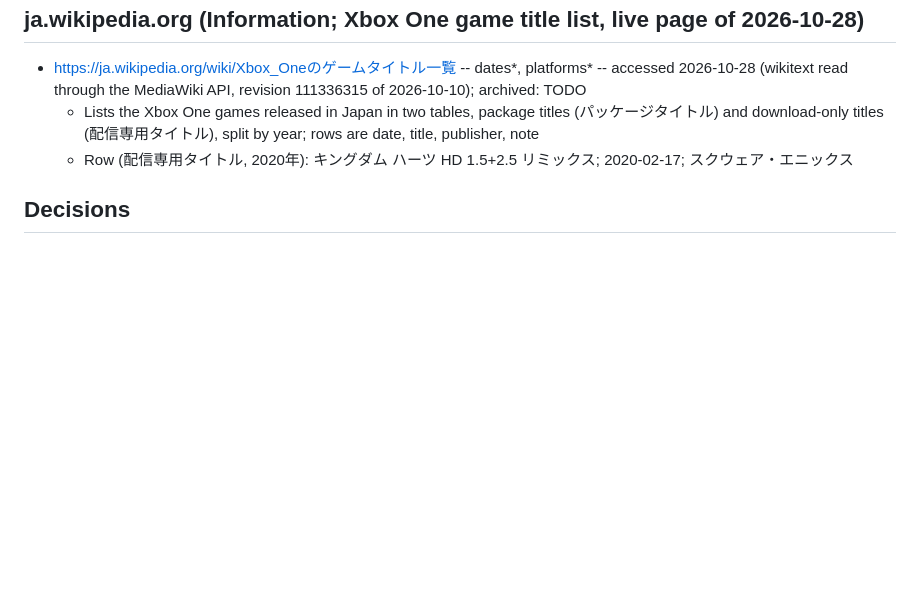
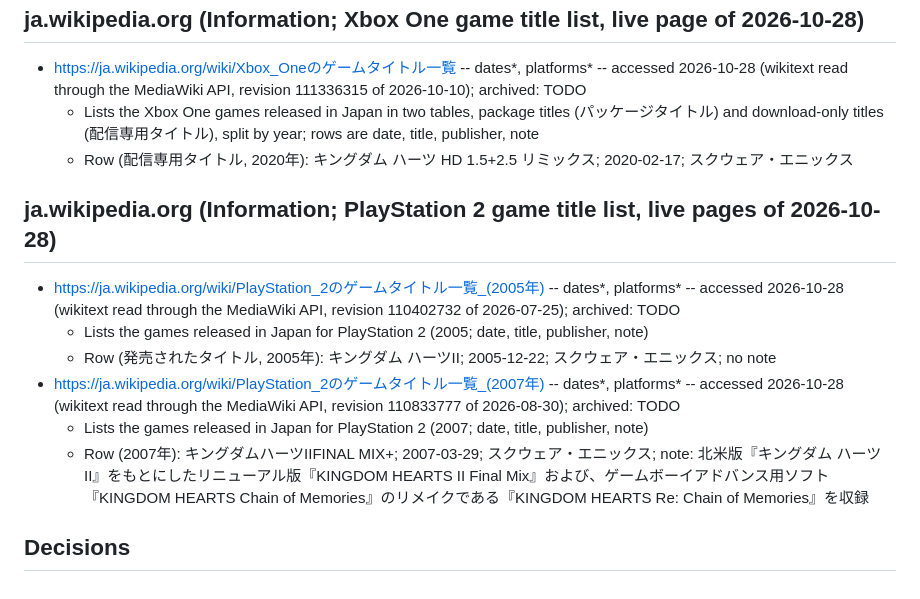
Before and after one commit to vertex-order/kingdom-hearts, a Markdown page: sources/kingdom-hearts-ii-2005.md, the part around the change. Rendered like a GitHub page; blank space fills up the shorter version.

```diff
--- a/sources/kingdom-hearts-ii-2005.md
+++ b/sources/kingdom-hearts-ii-2005.md
@@ -377,4 +377,13 @@
   - Lists the Xbox One games released in Japan in two tables, package titles (パッケージタイトル) and download-only titles (配信専用タイトル), split by year; rows are date, title, publisher, note
   - Row (配信専用タイトル, 2020年): キングダム ハーツ HD 1.5+2.5 リミックス; 2020-02-17; スクウェア・エニックス
 
+## ja.wikipedia.org (Information; PlayStation 2 game title list, live pages of 2026-10-28)
+
+- https://ja.wikipedia.org/wiki/PlayStation_2のゲームタイトル一覧_(2005年) -- dates*, platforms* -- accessed 2026-10-28 (wikitext read through the MediaWiki API, revision 110402732 of 2026-07-25); archived: TODO
+  - Lists the games released in Japan for PlayStation 2 (2005; date, title, publisher, note)
+  - Row (発売されたタイトル, 2005年): キングダム ハーツII; 2005-12-22; スクウェア・エニックス; no note
+- https://ja.wikipedia.org/wiki/PlayStation_2のゲームタイトル一覧_(2007年) -- dates*, platforms* -- accessed 2026-10-28 (wikitext read through the MediaWiki API, revision 110833777 of 2026-08-30); archived: TODO
+  - Lists the games released in Japan for PlayStation 2 (2007; date, title, publisher, note)
+  - Row (2007年): キングダムハーツIIFINAL MIX+; 2007-03-29; スクウェア・エニックス; note: 北米版『キングダム ハーツII』をもとにしたリニューアル版『KINGDOM HEARTS II Final Mix』および、ゲームボーイアドバンス用ソフト『KINGDOM HEARTS Chain of Memories』のリメイクである『KINGDOM HEARTS Re: Chain of Memories』を収録
+
 ## Decisions
```
Also changed, not shown: sources/kingdom-hearts-2002.md (+7 -0 lines), sources/kingdom-hearts-franchise.md (+1 -0 lines).
